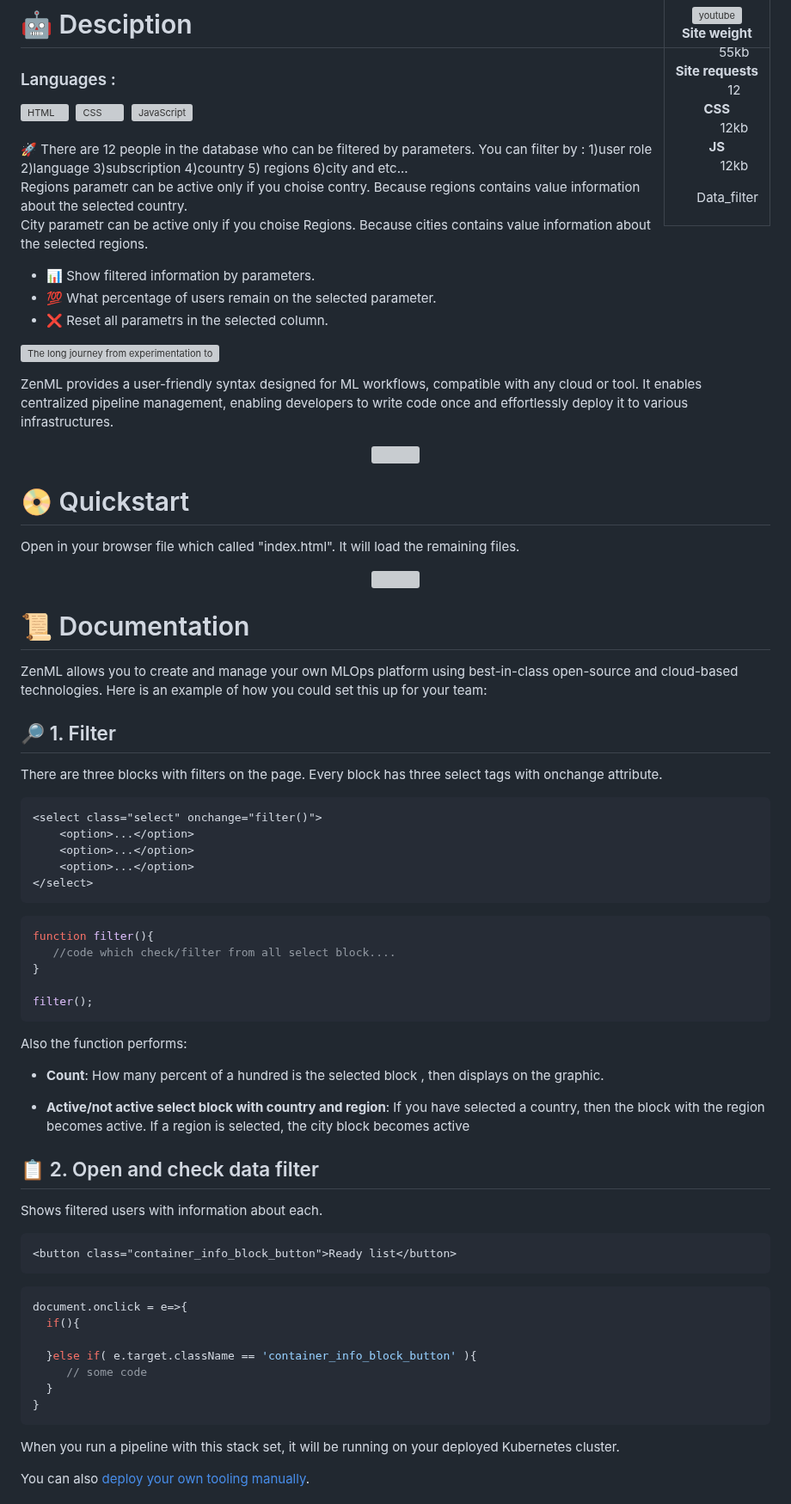
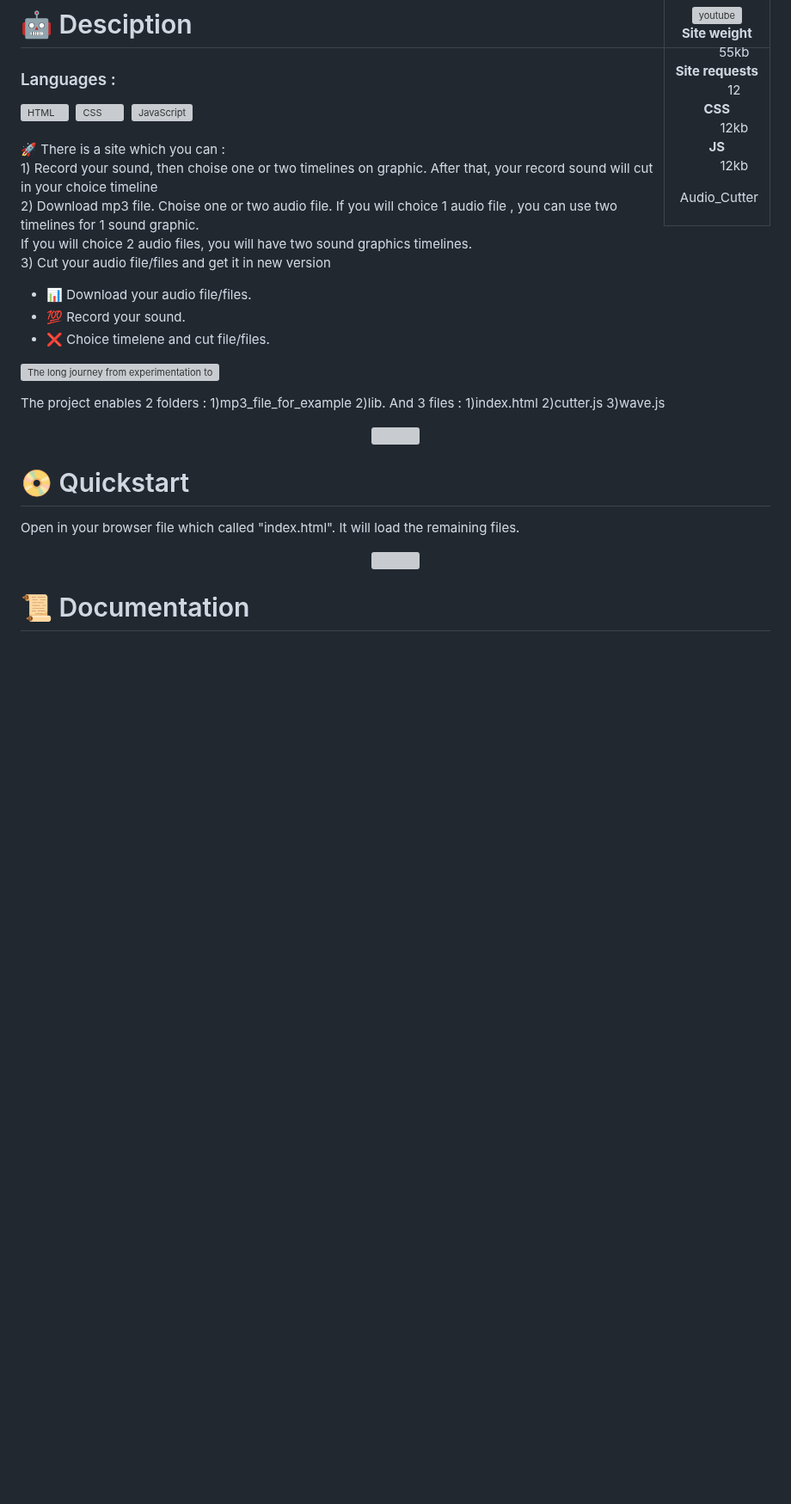
Before and after one commit to FanatikAsm/AudioCutter, a Markdown page: README.md, the part around one of its changes. Shown at 86% size. GitHub-like rendering; blank space fills up the shorter version; grey boxes are pictures that could not be loaded.

````diff
--- a/README.md
+++ b/README.md
@@ -26,7 +26,7 @@ Record your sound or download mp3 file, then choise timeline and cut it in brows
        <dd><a href="" target="blank">12kb</a></dd>
       </dl>
     </center>
-    <p align="right"><a href="" target="blank" align="right" >Data_filter</a></p>
+    <p align="right"><a href="" target="blank" align="right" >Audio_Cutter</a></p>
     </td>
   </tr>
 </table>
@@ -42,19 +42,20 @@ Record your sound or download mp3 file, then choise timeline and cut it in brows
 <br />
 
 
-🚀 There are 12 people in the database who can be filtered by parameters. You can filter by : 1)user role 2)language 3)subscription 4)country 5) regions 6)city and etc...
-<br /> Regions parametr can be active only if you choise contry. Because regions contains value information about the selected country.
-<br /> City parametr can be active only if you choise Regions. Because cities contains value information about the selected regions.
-- 📊 Show filtered information by parameters.
-- 💯 What percentage of users remain on the selected parameter.
-- ❌ Reset all parametrs in the selected column.
+🚀 There is a site which you can :
+<br />1) Record your sound, then choise one or two timelines on graphic. After that, your record sound will cut in your choice timeline
+<br />2) Download mp3 file. Choise one or two audio file. If you will choice 1 audio file , you can use two timelines for 1 sound graphic.
+<br />If you will choice 2 audio files, you will have two sound graphics timelines.
+<br />3) Cut your audio file/files and get it in new version
+
+- 📊 Download your audio file/files.
+- 💯 Record your sound.
+- ❌ Choice timelene and cut file/files.
 
 ![The long journey from experimentation to production.](https://disk.yandex.kz/i/lPmkfJMs5erbvw)
 
-ZenML provides a user-friendly syntax designed for ML workflows, compatible with
-any cloud or tool. It enables centralized pipeline management, enabling
-developers to write code once and effortlessly deploy it to various
-infrastructures.
+The project enables 2 folders : 1)mp3_file_for_example 2)lib.
+And 3 files : 1)index.html 2)cutter.js 3)wave.js
 <div align="center">
     <img src="docs/book/.gitbook/assets/stack.gif">
 </div>
@@ -69,57 +70,4 @@ It will load the remaining files.
 
 
 # 📜 Documentation
-ZenML allows you to create and manage your own MLOps platform using
-best-in-class open-source and cloud-based technologies. Here is an example of
-how you could set this up for your team:
 
-## 🔎 1. Filter
-
-There are three blocks with filters on the page. Every block has three select tags with onchange attribute.
-
-```html
-<select class="select" onchange="filter()">
-    <option>...</option>
-    <option>...</option>
-    <option>...</option>
-</select>
-```
-
-```javascript
-function filter(){
-   //code which check/filter from all select block....
-}
-
-filter();
-```
-
-Also the function performs:
-
-- **Count**: How many percent of a hundred is the selected block ,
-then displays on the graphic.
-
-- **Active/not active select block with country and region**: If you have selected a country, then the block with the region becomes active. If a region is selected, the city block becomes active
-
-## 📋 2. Open and check data filter
-
-Shows filtered users with information about each.
-
-```html
-<button class="container_info_block_button">Ready list</button>
-```
-
-```javascript
-document.onclick = e=>{
-  if(){
-
-  }else if( e.target.className == 'container_info_block_button' ){
-     // some code
-  }
-}
-```
-
-When you run a pipeline with this stack set, it will be running on your deployed
-Kubernetes cluster.
-
-You can also [deploy your own tooling manually](https://docs.zenml.io/stacks-and-components/stack-deployment).
-
````
Also changed, not shown: other parts of README.md (+4 -37 lines).
